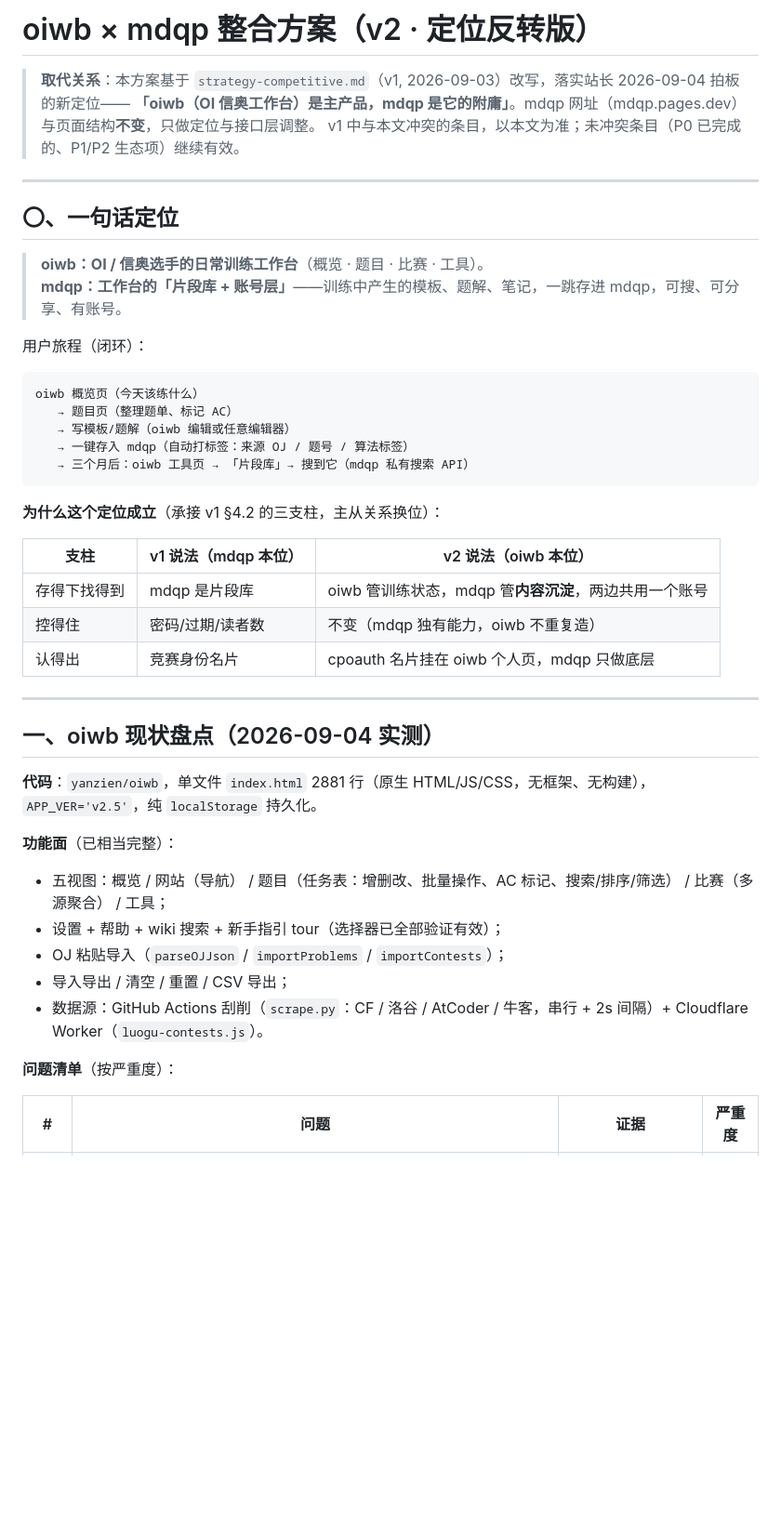
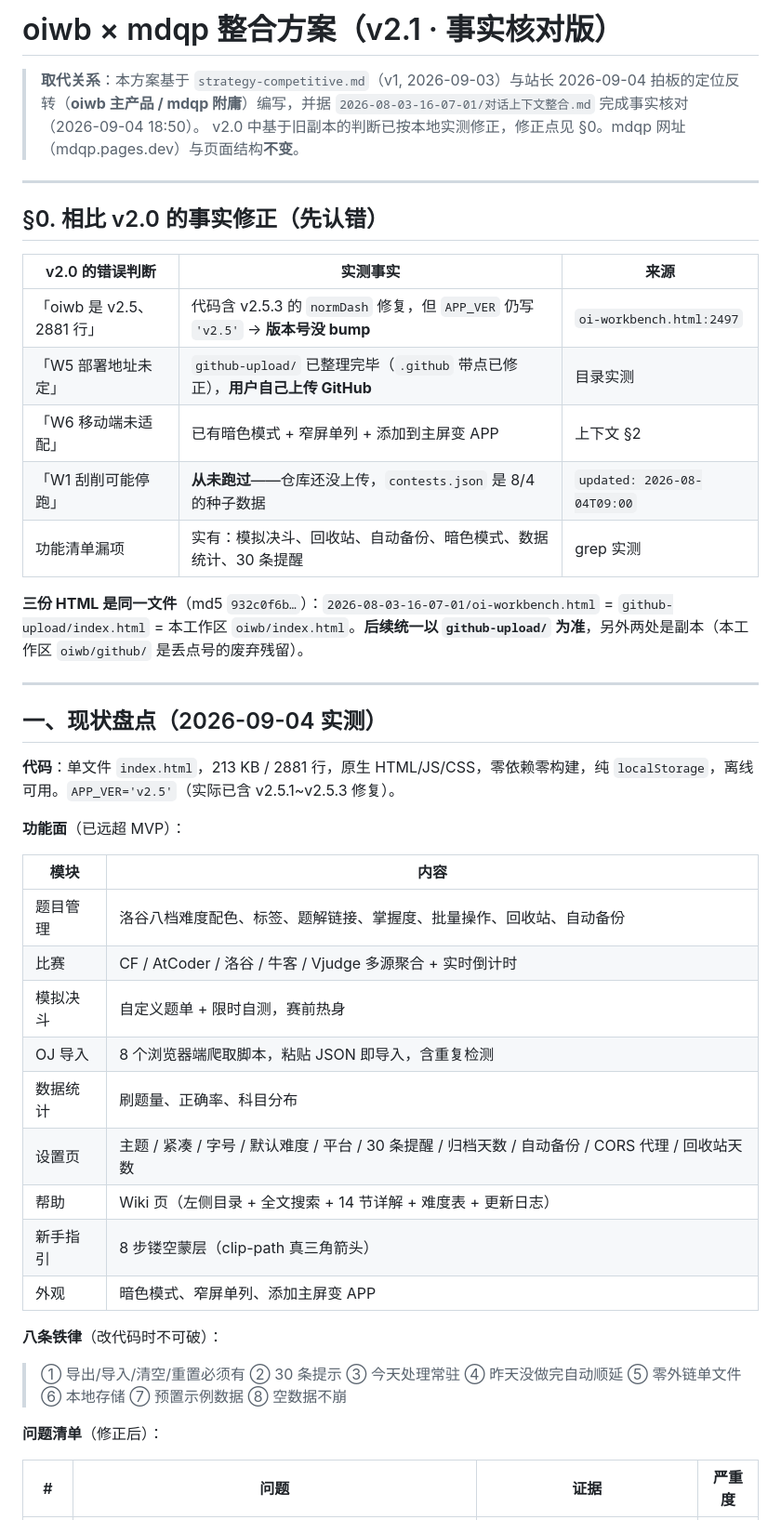
Before and after one commit to yanzien/mdqp, a Markdown page: docs/strategy-oiwb.md, the part around one of its changes. Shown at 93% size. Rendered like a GitHub page; blank space fills up the shorter version.

````diff
--- a/docs/strategy-oiwb.md
+++ b/docs/strategy-oiwb.md
@@ -1,48 +1,46 @@
-# oiwb × mdqp 整合方案（v2 · 定位反转版）
+# oiwb × mdqp 整合方案（v2.1 · 事实核对版）
 
-> **取代关系**：本方案基于 `strategy-competitive.md`（v1, 2026-09-03）改写，落实站长 2026-09-04 拍板的新定位——
-> **「oiwb（OI 信奥工作台）是主产品，mdqp 是它的附庸」**。mdqp 网址（mdqp.pages.dev）与页面结构**不变**，只做定位与接口层调整。
-> v1 中与本文冲突的条目，以本文为准；未冲突条目（P0 已完成的、P1/P2 生态项）继续有效。
+> **取代关系**：本方案基于 `strategy-competitive.md`（v1, 2026-09-03）与站长 2026-09-04 拍板的定位反转（**oiwb 主产品 / mdqp 附庸**）编写，并据 `2026-08-03-16-07-01/对话上下文整合.md` 完成事实核对（2026-09-04 18:50）。
+> v2.0 中基于旧副本的判断已按本地实测修正，修正点见 §0。mdqp 网址（mdqp.pages.dev）与页面结构**不变**。
 
 ---
 
-## 〇、一句话定位
+## §0. 相比 v2.0 的事实修正（先认错）
 
-> **oiwb：OI / 信奥选手的日常训练工作台**（概览 · 题目 · 比赛 · 工具）。
-> **mdqp：工作台的「片段库 + 账号层」**——训练中产生的模板、题解、笔记，一跳存进 mdqp，可搜、可分享、有账号。
+| v2.0 的错误判断 | 实测事实 | 来源 |
+|---|---|---|
+| 「oiwb 是 v2.5、2881 行」 | 代码含 v2.5.3 的 `normDash` 修复，但 `APP_VER` 仍写 `'v2.5'` → **版本号没 bump** | `oi-workbench.html:2497` |
+| 「W5 部署地址未定」 | `github-upload/` 已整理完毕（`.github` 带点已修正），**用户自己上传 GitHub** | 目录实测 |
+| 「W6 移动端未适配」 | 已有暗色模式 + 窄屏单列 + 添加到主屏变 APP | 上下文 §2 |
+| 「W1 刮削可能停跑」 | **从未跑过**——仓库还没上传，`contests.json` 是 8/4 的种子数据 | `updated: 2026-08-04T09:00` |
+| 功能清单漏项 | 实有：模拟决斗、回收站、自动备份、暗色模式、数据统计、30 条提醒 | grep 实测 |
 
-用户旅程（闭环）：
-
-```
-oiwb 概览页（今天该练什么）
-   → 题目页（整理题单、标记 AC）
-   → 写模板/题解（oiwb 编辑或任意编辑器）
-   → 一键存入 mdqp（自动打标签：来源 OJ / 题号 / 算法标签）
-   → 三个月后：oiwb 工具页 → 「片段库」→ 搜到它（mdqp 私有搜索 API）
-```
-
-**为什么这个定位成立**（承接 v1 §4.2 的三支柱，主从关系换位）：
-
-| 支柱 | v1 说法（mdqp 本位） | v2 说法（oiwb 本位） |
-|---|---|---|
-| 存得下找得到 | mdqp 是片段库 | oiwb 管训练状态，mdqp 管**内容沉淀**，两边共用一个账号 |
-| 控得住 | 密码/过期/读者数 | 不变（mdqp 独有能力，oiwb 不重复造） |
-| 认得出 | 竞赛身份名片 | cpoauth 名片挂在 oiwb 个人页，mdqp 只做底层 |
+**三份 HTML 是同一文件**（md5 `932c0f6b…`）：`2026-08-03-16-07-01/oi-workbench.html` = `github-upload/index.html` = 本工作区 `oiwb/index.html`。**后续统一以 `github-upload/` 为准**，另外两处是副本（本工作区 `oiwb/github/` 是丢点号的废弃残留）。
 
 ---
 
-## 一、oiwb 现状盘点（2026-09-04 实测）
+## 一、现状盘点（2026-09-04 实测）
 
-**代码**：`yanzien/oiwb`，单文件 `index.html` 2881 行（原生 HTML/JS/CSS，无框架、无构建），`APP_VER='v2.5'`，纯 `localStorage` 持久化。
+**代码**：单文件 `index.html`，213 KB / 2881 行，原生 HTML/JS/CSS，零依赖零构建，纯 `localStorage`，离线可用。`APP_VER='v2.5'`（实际已含 v2.5.1~v2.5.3 修复）。
 
-**功能面**（已相当完整）：
-- 五视图：概览 / 网站（导航） / 题目（任务表：增删改、批量操作、AC 标记、搜索/排序/筛选） / 比赛（多源聚合） / 工具；
-- 设置 + 帮助 + wiki 搜索 + 新手指引 tour（选择器已全部验证有效）；
-- OJ 粘贴导入（`parseOJJson` / `importProblems` / `importContests`）；
-- 导入导出 / 清空 / 重置 / CSV 导出；
-- 数据源：GitHub Actions 刮削（`scrape.py`：CF / 洛谷 / AtCoder / 牛客，串行 + 2s 间隔）+ Cloudflare Worker（`luogu-contests.js`）。
+**功能面**（已远超 MVP）：
 
-**问题清单**（按严重度）：
+| 模块 | 内容 |
+|---|---|
+| 题目管理 | 洛谷八档难度配色、标签、题解链接、掌握度、批量操作、回收站、自动备份 |
+| 比赛 | CF / AtCoder / 洛谷 / 牛客 / Vjudge 多源聚合 + 实时倒计时 |
+| 模拟决斗 | 自定义题单 + 限时自测，赛前热身 |
+| OJ 导入 | 8 个浏览器端爬取脚本，粘贴 JSON 即导入，含重复检测 |
+| 数据统计 | 刷题量、正确率、科目分布 |
+| 设置页 | 主题 / 紧凑 / 字号 / 默认难度 / 平台 / 30 条提醒 / 归档天数 / 自动备份 / CORS 代理 / 回收站天数 |
+| 帮助 | Wiki 页（左侧目录 + 全文搜索 + 14 节详解 + 难度表 + 更新日志） |
+| 新手指引 | 8 步镂空蒙层（clip-path 真三角箭头） |
+| 外观 | 暗色模式、窄屏单列、添加主屏变 APP |
+
+**八条铁律**（改代码时不可破）：
+> ① 导出/导入/清空/重置必须有 ② 30 条提示 ③ 今天处理常驻 ④ 昨天没做完自动顺延 ⑤ 零外链单文件 ⑥ 本地存储 ⑦ 预置示例数据 ⑧ 空数据不崩
+
+**问题清单**（修正后）：
 
 | # | 问题 | 证据 | 严重度 |
 |---|---|---|---|
````
Also changed, not shown: other parts of docs/strategy-oiwb.md (+107 -92 lines).
